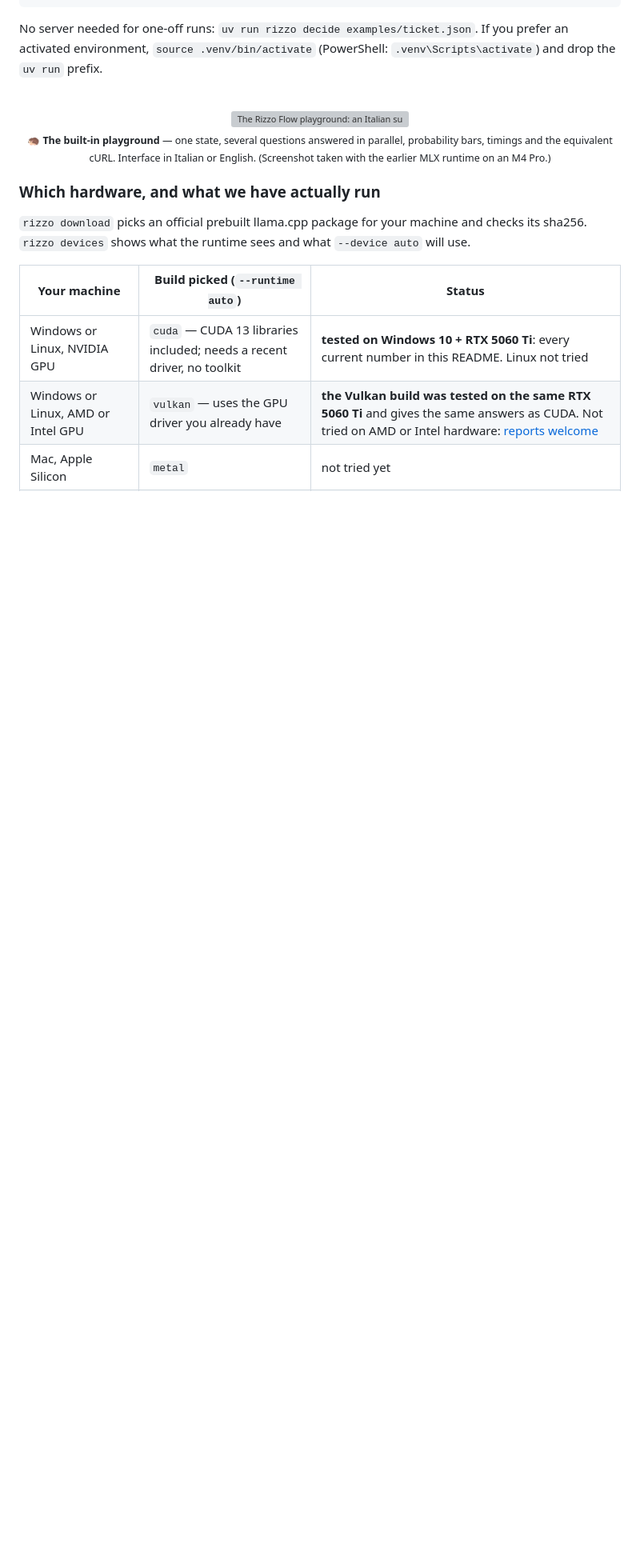
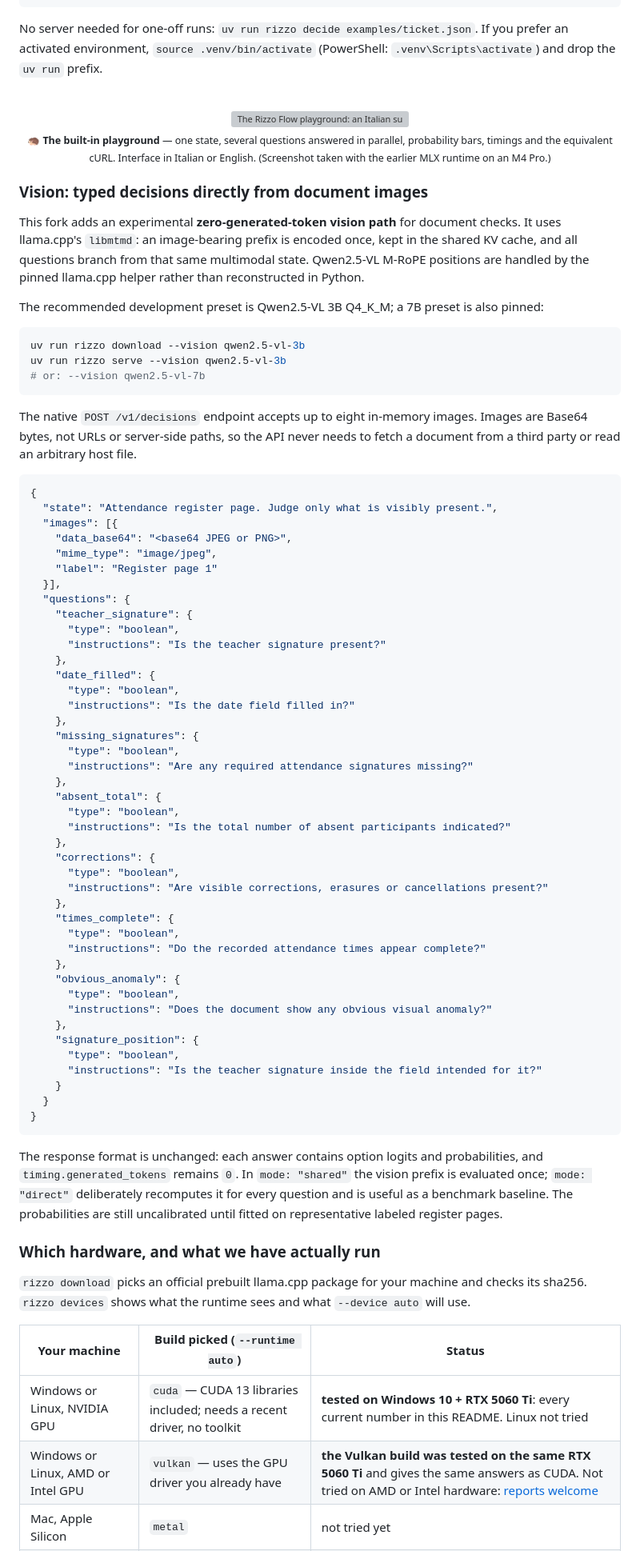
Before and after one commit to M3tth/rizzo-flow-vision, a Markdown page: README.md, the part around the change. Shown at 80% size. GitHub-like rendering; folded sections open; blank space fills up the shorter version; grey boxes are pictures that could not be loaded.

Commit message:
Document zero-token vision workflow for registers

````diff
--- a/README.md
+++ b/README.md
@@ -106,6 +106,76 @@ the `uv run` prefix.
 <sub>🦔 <b>The built-in playground</b> — one state, several questions answered in parallel, probability bars, timings and the
 equivalent cURL. Interface in Italian or English. (Screenshot taken with the earlier MLX runtime on an M4 Pro.)</sub>
 </div>
+
+### Vision: typed decisions directly from document images
+
+This fork adds an experimental **zero-generated-token vision path** for document checks. It uses
+llama.cpp's `libmtmd`: an image-bearing prefix is encoded once, kept in the shared KV cache, and
+all questions branch from that same multimodal state. Qwen2.5-VL M-RoPE positions are handled by
+the pinned llama.cpp helper rather than reconstructed in Python.
+
+The recommended development preset is Qwen2.5-VL 3B Q4_K_M; a 7B preset is also pinned:
+
+```bash
+uv run rizzo download --vision qwen2.5-vl-3b
+uv run rizzo serve --vision qwen2.5-vl-3b
+# or: --vision qwen2.5-vl-7b
+```
+
+The native `POST /v1/decisions` endpoint accepts up to eight in-memory images. Images are Base64
+bytes, not URLs or server-side paths, so the API never needs to fetch a document from a third
+party or read an arbitrary host file.
+
+```json
+{
+  "state": "Attendance register page. Judge only what is visibly present.",
+  "images": [{
+    "data_base64": "<base64 JPEG or PNG>",
+    "mime_type": "image/jpeg",
+    "label": "Register page 1"
+  }],
+  "questions": {
+    "teacher_signature": {
+      "type": "boolean",
+      "instructions": "Is the teacher signature present?"
+    },
+    "date_filled": {
+      "type": "boolean",
+      "instructions": "Is the date field filled in?"
+    },
+    "missing_signatures": {
+      "type": "boolean",
+      "instructions": "Are any required attendance signatures missing?"
+    },
+    "absent_total": {
+      "type": "boolean",
+      "instructions": "Is the total number of absent participants indicated?"
+    },
+    "corrections": {
+      "type": "boolean",
+      "instructions": "Are visible corrections, erasures or cancellations present?"
+    },
+    "times_complete": {
+      "type": "boolean",
+      "instructions": "Do the recorded attendance times appear complete?"
+    },
+    "obvious_anomaly": {
+      "type": "boolean",
+      "instructions": "Does the document show any obvious visual anomaly?"
+    },
+    "signature_position": {
+      "type": "boolean",
+      "instructions": "Is the teacher signature inside the field intended for it?"
+    }
+  }
+}
+```
+
+The response format is unchanged: each answer contains option logits and probabilities, and
+`timing.generated_tokens` remains `0`. In `mode: "shared"` the vision prefix is evaluated once;
+`mode: "direct"` deliberately recomputes it for every question and is useful as a benchmark
+baseline. The probabilities are still uncalibrated until fitted on representative labeled
+register pages.
 
 ### Which hardware, and what we have actually run
 
````
